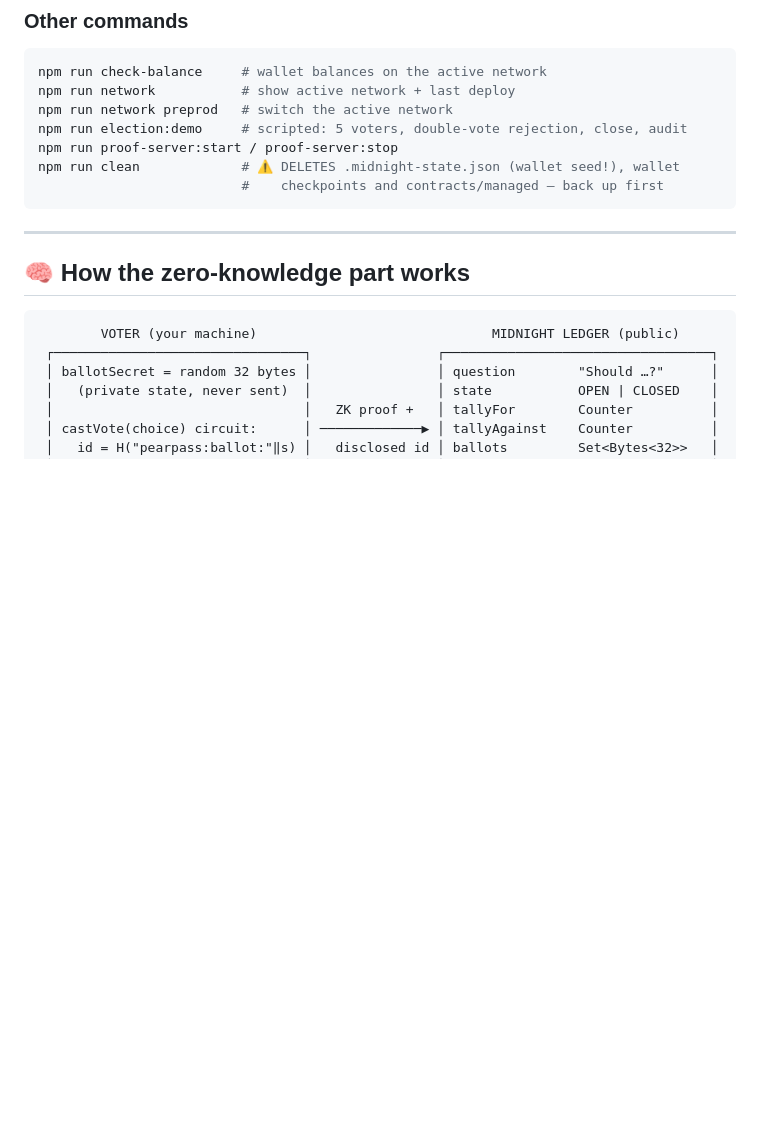
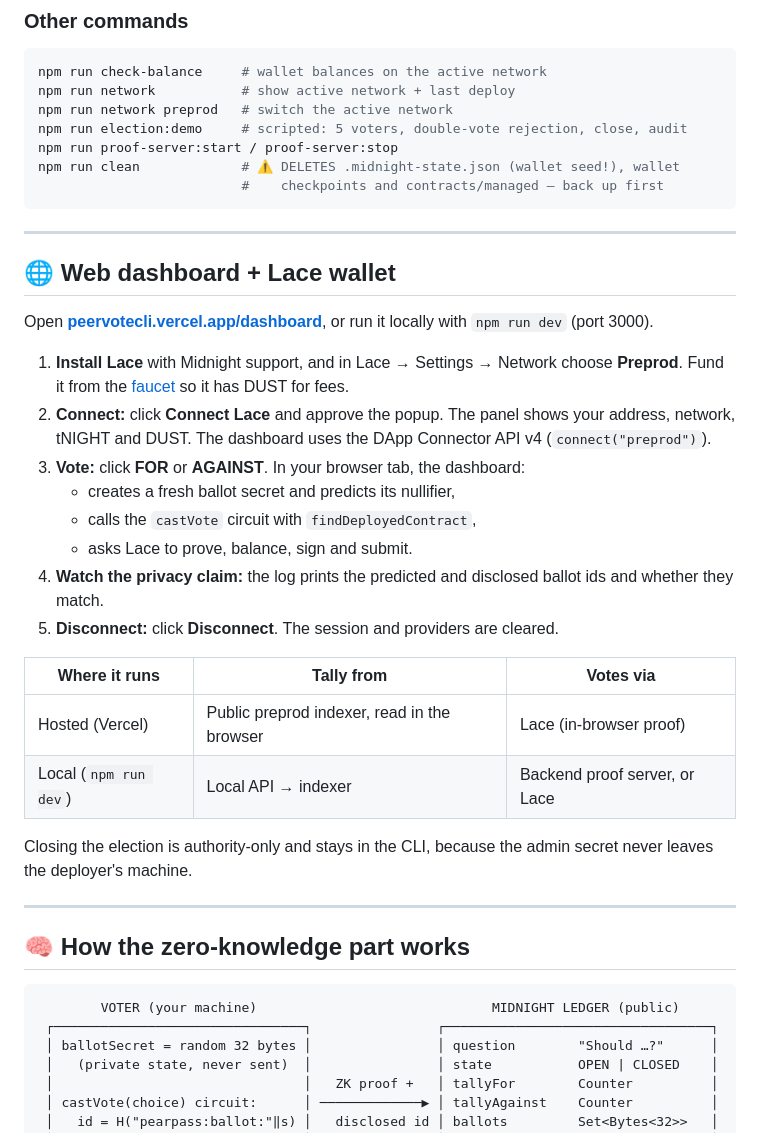
Before and after one commit to pritamscodee/peervotecli, a Markdown page: README.md, the part around the change. Drawn GitHub-style; blank space fills up the shorter version.

Commit message:
docs: add web dashboard + Lace connect, vote and disconnect guide

````diff
--- a/README.md
+++ b/README.md
@@ -191,6 +191,28 @@ npm run proof-server:start / proof-server:stop
 npm run clean             # ⚠️ DELETES .midnight-state.json (wallet seed!), wallet
                           #    checkpoints and contracts/managed — back up first
 ```
+
+---
+
+## 🌐 Web dashboard + Lace wallet
+
+Open **[peervotecli.vercel.app/dashboard](https://peervotecli.vercel.app/dashboard)**, or run it locally with `npm run dev` (port 3000).
+
+1. **Install Lace** with Midnight support, and in Lace → Settings → Network choose **Preprod**. Fund it from the [faucet](https://midnight-tmnight-preprod.nethermind.dev) so it has DUST for fees.
+2. **Connect:** click **Connect Lace** and approve the popup. The panel shows your address, network, tNIGHT and DUST. The dashboard uses the DApp Connector API v4 (`connect("preprod")`).
+3. **Vote:** click **FOR** or **AGAINST**. In your browser tab, the dashboard:
+   - creates a fresh ballot secret and predicts its nullifier,
+   - calls the `castVote` circuit with `findDeployedContract`,
+   - asks Lace to prove, balance, sign and submit.
+4. **Watch the privacy claim:** the log prints the predicted and disclosed ballot ids and whether they match.
+5. **Disconnect:** click **Disconnect**. The session and providers are cleared.
+
+| Where it runs | Tally from | Votes via |
+|---|---|---|
+| Hosted (Vercel) | Public preprod indexer, read in the browser | Lace (in-browser proof) |
+| Local (`npm run dev`) | Local API → indexer | Backend proof server, or Lace |
+
+Closing the election is authority-only and stays in the CLI, because the admin secret never leaves the deployer's machine.
 
 ---
 
````
